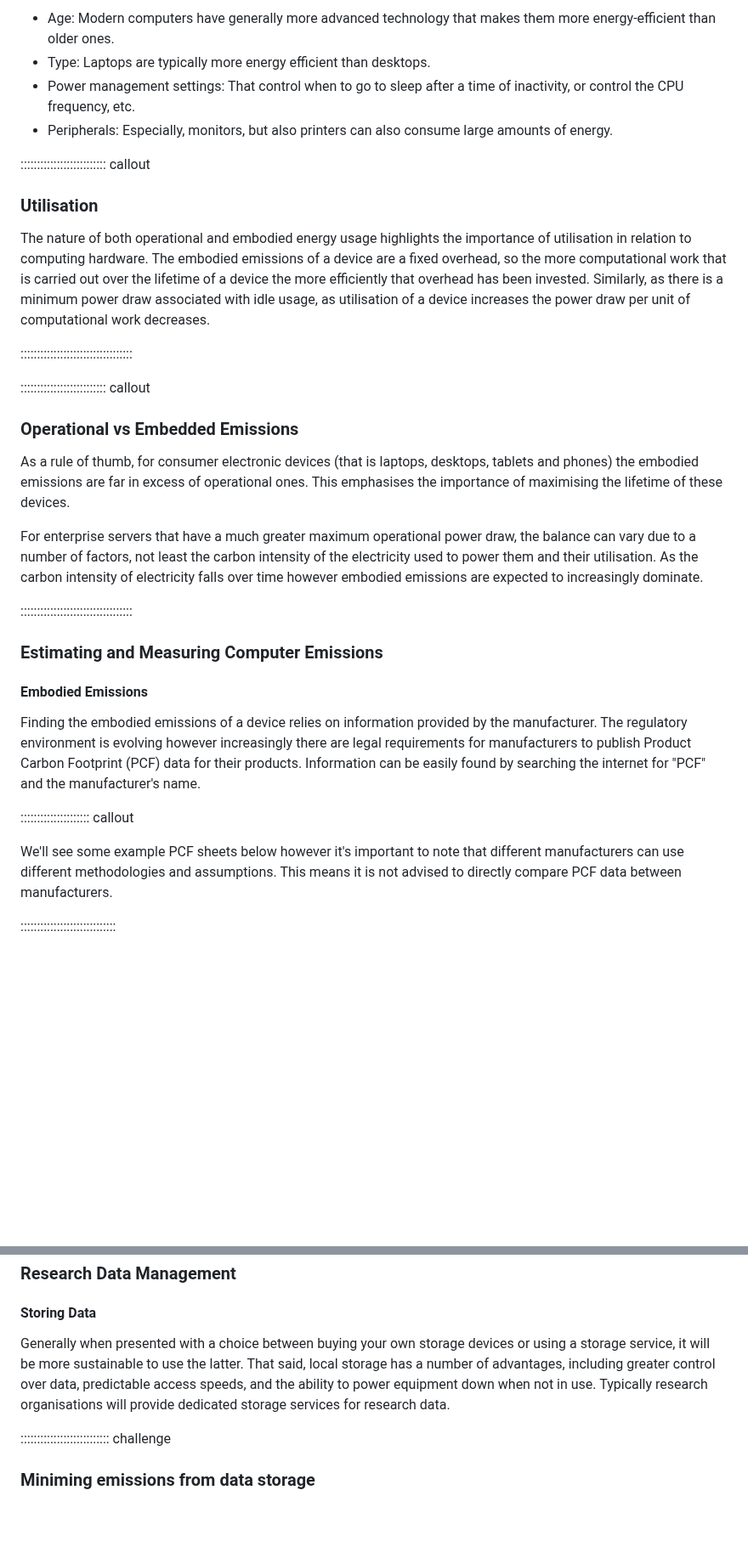
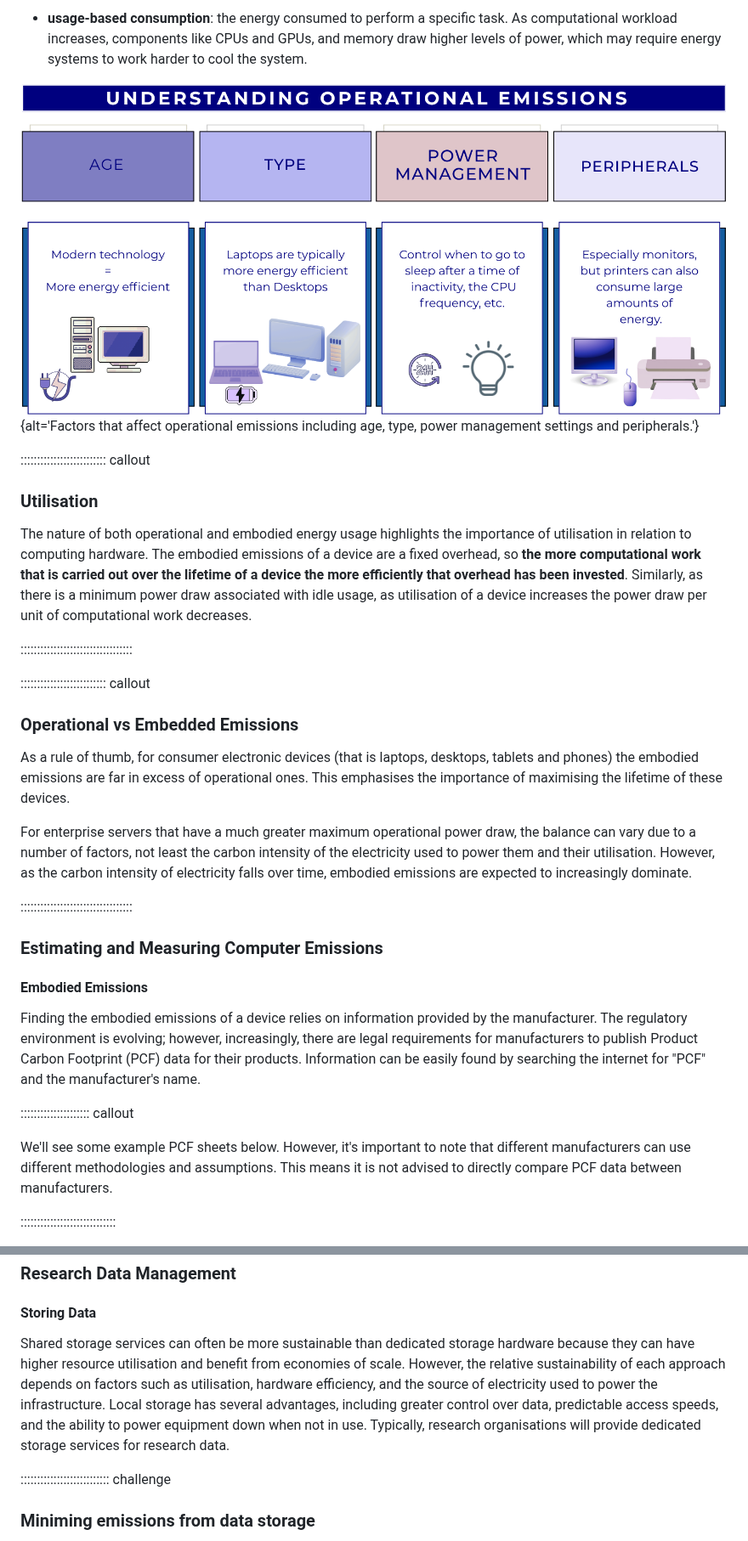
Before and after one commit to ImperialCollegeLondon/digital_research_sustainability_training, a Markdown page: 03_activities.md, 2 parts joined by grey strips. Shown at 85% size. GitHub-like rendering; pictures changed too: fig/ep3_operational_emissions.png (added); blank space fills up the shorter version.

```diff
--- a/03_activities.md
+++ b/03_activities.md
@@ -87,11 +90,10 @@ There are a number of factors that affect operational power usage:
 
-- Age: Modern computers have generally more advanced technology that makes them more
-  energy-efficient than older ones.
-- Type: Laptops are typically more energy efficient than desktops.
-- Power management settings: That control when to go to sleep after a time of
-  inactivity, or control the CPU frequency, etc.
-- Peripherals: Especially, monitors, but also printers can also consume large amounts of
-  energy.
+- **usage-based consumption**: the energy consumed to perform a specific task. As computational
+workload increases, components like CPUs and GPUs, and memory draw higher levels of power,
+which may require energy systems to work harder to cool the system.
+
+<!-- markdownlint-disable-next-line line-length -->
+![Factors that affect the operational emissions associated with a device.](fig/ep3_operational_emissions.png){alt='Factors that affect operational emissions including age, type, power management settings and peripherals.'}
 
 :::::::::::::::::::::::::: callout
 
@@ -99,9 +101,9 @@ There are a number of factors that affect operational power usage:
 
 The nature of both operational and embodied energy usage highlights the importance of
 utilisation in relation to computing hardware. The embodied emissions of a device are a
-fixed overhead, so the more computational work that is carried out over the lifetime of
-a device the more efficiently that overhead has been invested. Similarly, as there is a
-minimum power draw associated with idle usage, as utilisation of a device increases the
+fixed overhead, so **the more computational work that is carried out over the lifetime of
+a device the more efficiently that overhead has been invested**. Similarly, as there is
+a minimum power draw associated with idle usage, as utilisation of a device increases the
 power draw per unit of computational work decreases.
 
 ::::::::::::::::::::::::::::::::::
@@ -116,8 +118,8 @@ emphasises the importance of maximising the lifetime of these devices.
 
 For enterprise servers that have a much greater maximum operational power draw, the
 balance can vary due to a number of factors, not least the carbon intensity of the
-electricity used to power them and their utilisation. As the carbon intensity of
-electricity falls over time however embodied emissions are expected to increasingly
+electricity used to power them and their utilisation. However, as  the carbon intensity
+of electricity falls over time, embodied emissions are expected to increasingly
 dominate.
 
 ::::::::::::::::::::::::::::::::::
@@ -127,14 +129,14 @@ dominate.
 #### Embodied Emissions
 
 Finding the embodied emissions of a device relies on information provided by the
-manufacturer. The regulatory environment is evolving however increasingly there are
+manufacturer. The regulatory environment is evolving; however, increasingly, there are
 legal requirements for manufacturers to publish Product Carbon Footprint (PCF) data for
 their products. Information can be easily found by searching the internet for "PCF" and
 the manufacturer's name.
 
 ::::::::::::::::::::: callout
 
-We'll see some example PCF sheets below however it's important to note that different
+We'll see some example PCF sheets below. However, it's important to note that different
 manufacturers can use different methodologies and assumptions. This means it is not
 advised to directly compare PCF data between manufacturers.
 
@@ -558,11 +565,14 @@ computational workloads?
 
 #### Storing Data
 
-Generally when presented with a choice between buying your own storage devices or using
-a storage service, it will be more sustainable to use the latter. That said, local
-storage has a number of advantages, including greater control over data, predictable
-access speeds, and the ability to power equipment down when not in use. Typically
-research organisations will provide dedicated storage services for research data.
+Shared storage services can often be more sustainable than dedicated storage
+hardware because they can have higher resource utilisation and benefit from
+economies of scale. However, the relative sustainability of each approach
+depends on factors such as utilisation, hardware efficiency, and the source
+of electricity used to power the infrastructure. Local storage has several advantages,
+including greater control over data, predictable access speeds, and the ability to power
+equipment down when not in use. Typically, research organisations will provide
+dedicated storage services for research data.
 
 ::::::::::::::::::::::::::: challenge
 
```
Also changed, not shown: other parts of 03_activities.md (+36 -28 lines), fig/ep3_banner.jpg (added), fig/ep3_carbon_estimations.png (added), fig/ep3_datacenter.png (added), fig/ep3_laptop_operational_embodied.jpg (added), 2 other files.
